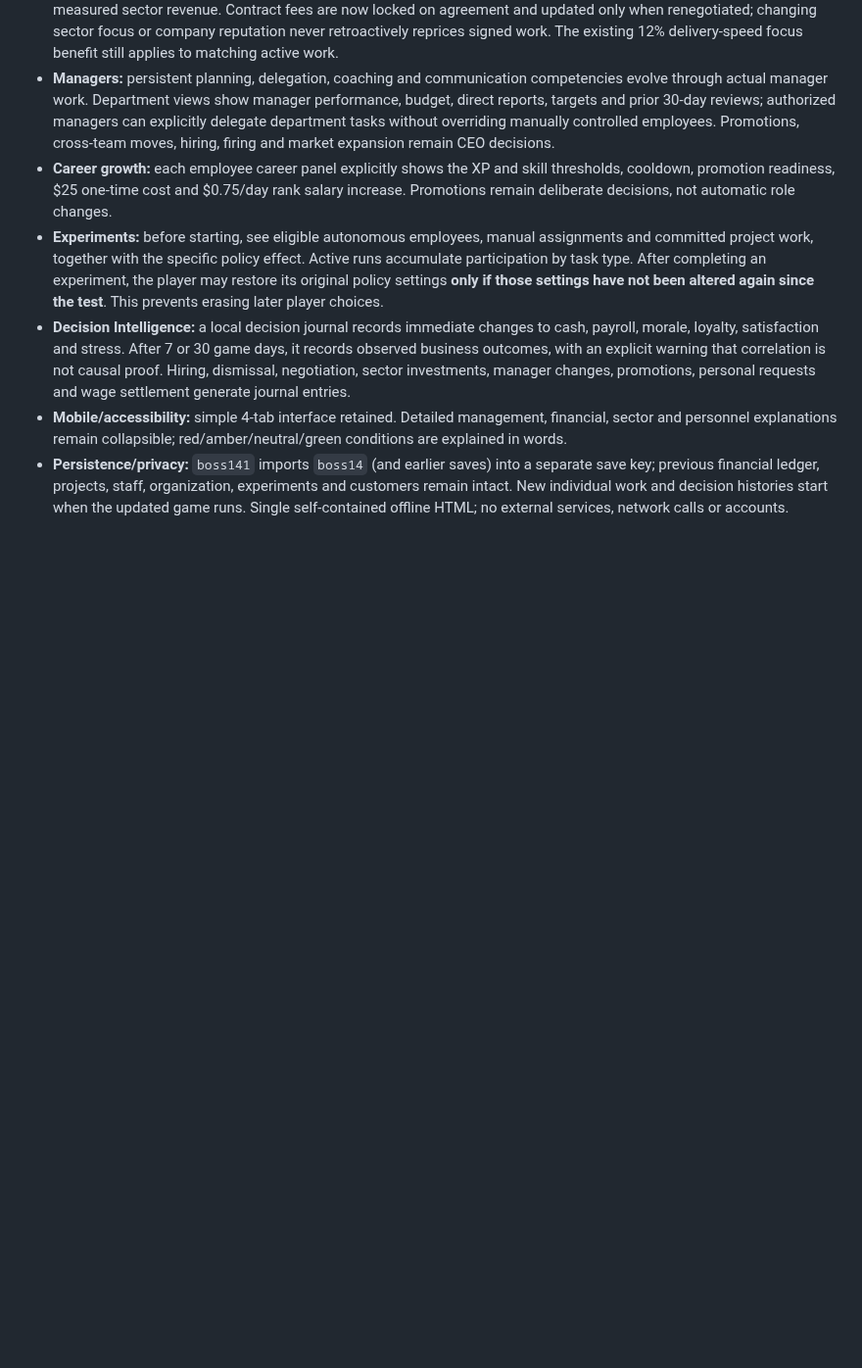
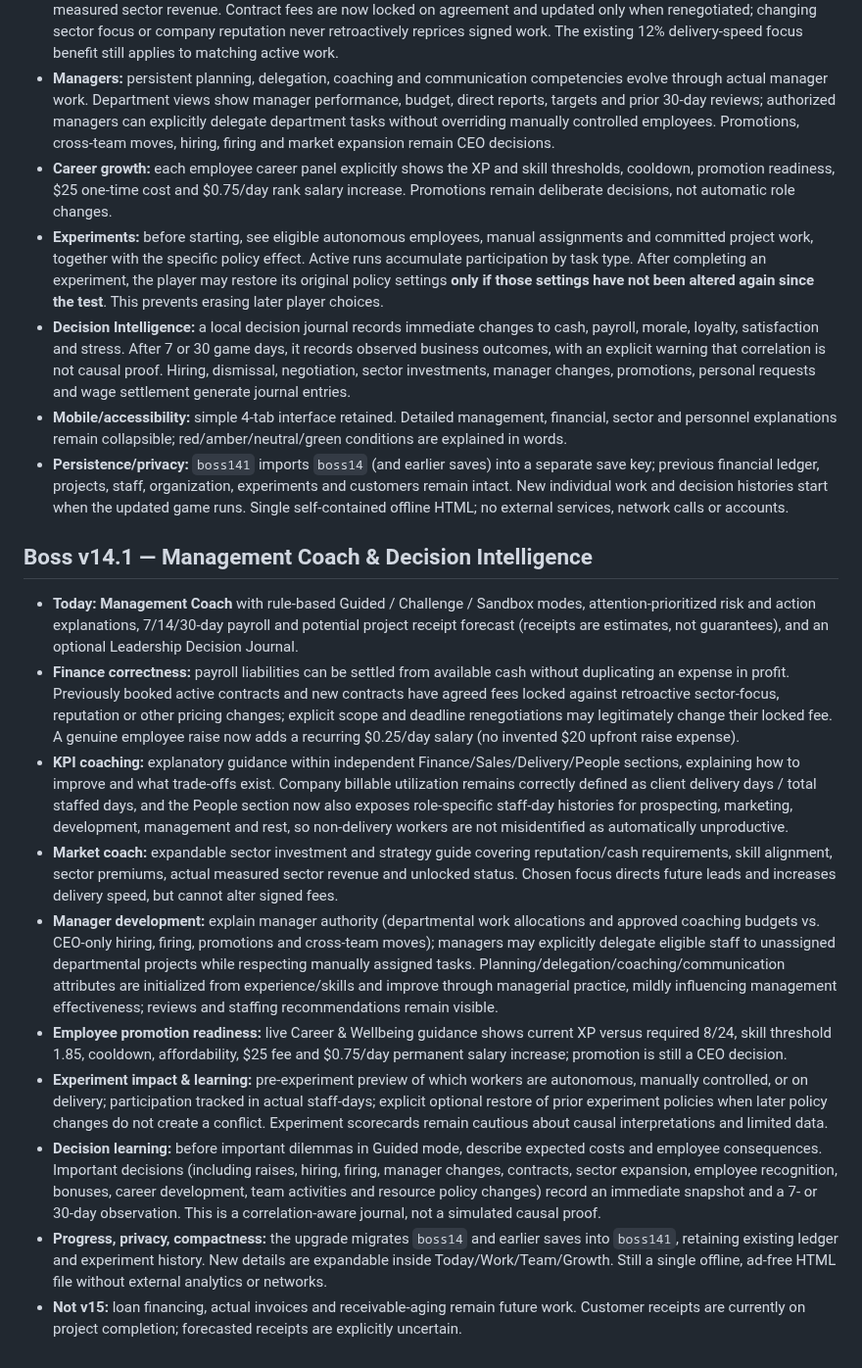
Before and after one commit to BSAVCI1/Boss, a Markdown page: README.md, the part around the change. Shown at 98% size. Rendered like a GitHub page; blank space fills up the shorter version.

Commit message:
Document Boss v14.1 learning, accounting corrections, decision journal and next economy roadmap

```diff
--- a/README.md
+++ b/README.md
@@ -102,3 +102,15 @@ See [ROADMAP.md](ROADMAP.md) for planned features; new roadmap features are prop
 - **Decision Intelligence:** a local decision journal records immediate changes to cash, payroll, morale, loyalty, satisfaction and stress. After 7 or 30 game days, it records observed business outcomes, with an explicit warning that correlation is not causal proof. Hiring, dismissal, negotiation, sector investments, manager changes, promotions, personal requests and wage settlement generate journal entries.
 - **Mobile/accessibility:** simple 4-tab interface retained. Detailed management, financial, sector and personnel explanations remain collapsible; red/amber/neutral/green conditions are explained in words.
 - **Persistence/privacy:** `boss141` imports `boss14` (and earlier saves) into a separate save key; previous financial ledger, projects, staff, organization, experiments and customers remain intact. New individual work and decision histories start when the updated game runs. Single self-contained offline HTML; no external services, network calls or accounts.
+
+## Boss v14.1 — Management Coach & Decision Intelligence
+- **Today: Management Coach** with rule-based Guided / Challenge / Sandbox modes, attention-prioritized risk and action explanations, 7/14/30-day payroll and potential project receipt forecast (receipts are estimates, not guarantees), and an optional Leadership Decision Journal.
+- **Finance correctness:** payroll liabilities can be settled from available cash without duplicating an expense in profit. Previously booked active contracts and new contracts have agreed fees locked against retroactive sector-focus, reputation or other pricing changes; explicit scope and deadline renegotiations may legitimately change their locked fee. A genuine employee raise now adds a recurring $0.25/day salary (no invented $20 upfront raise expense).
+- **KPI coaching:** explanatory guidance within independent Finance/Sales/Delivery/People sections, explaining how to improve and what trade-offs exist. Company billable utilization remains correctly defined as client delivery days / total staffed days, and the People section now also exposes role-specific staff-day histories for prospecting, marketing, development, management and rest, so non-delivery workers are not misidentified as automatically unproductive.
+- **Market coach:** expandable sector investment and strategy guide covering reputation/cash requirements, skill alignment, sector premiums, actual measured sector revenue and unlocked status. Chosen focus directs future leads and increases delivery speed, but cannot alter signed fees.
+- **Manager development:** explain manager authority (departmental work allocations and approved coaching budgets vs. CEO-only hiring, firing, promotions and cross-team moves); managers may explicitly delegate eligible staff to unassigned departmental projects while respecting manually assigned tasks. Planning/delegation/coaching/communication attributes are initialized from experience/skills and improve through managerial practice, mildly influencing management effectiveness; reviews and staffing recommendations remain visible.
+- **Employee promotion readiness:** live Career & Wellbeing guidance shows current XP versus required 8/24, skill threshold 1.85, cooldown, affordability, $25 fee and $0.75/day permanent salary increase; promotion is still a CEO decision.
+- **Experiment impact & learning:** pre-experiment preview of which workers are autonomous, manually controlled, or on delivery; participation tracked in actual staff-days; explicit optional restore of prior experiment policies when later policy changes do not create a conflict. Experiment scorecards remain cautious about causal interpretations and limited data.
+- **Decision learning:** before important dilemmas in Guided mode, describe expected costs and employee consequences. Important decisions (including raises, hiring, firing, manager changes, contracts, sector expansion, employee recognition, bonuses, career development, team activities and resource policy changes) record an immediate snapshot and a 7- or 30-day observation. This is a correlation-aware journal, not a simulated causal proof.
+- **Progress, privacy, compactness:** the upgrade migrates `boss14` and earlier saves into `boss141`, retaining existing ledger and experiment history. New details are expandable inside Today/Work/Team/Growth. Still a single offline, ad-free HTML file without external analytics or networks.
+- **Not v15:** loan financing, actual invoices and receivable-aging remain future work. Customer receipts are currently on project completion; forecasted receipts are explicitly uncertain.
```
